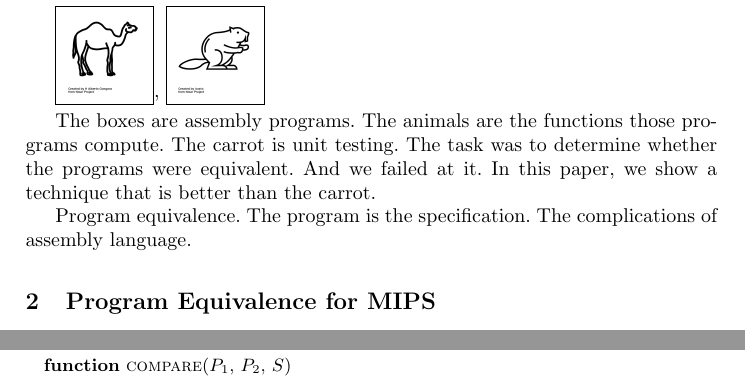
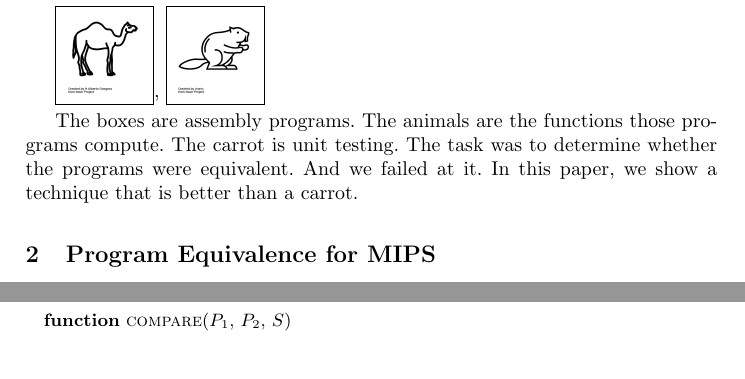
Before and after one commit to abeln/tamarin, a LaTeX paper (report/report.tex): two parts of pages 1 and 5 of 18, joined at a grey line, cut so that both start at the same text, the shorter picture padded with empty space. Compiled offline with pdfLaTeX.

Commit message:
Draft of intro

```diff
--- a/report/report.tex
+++ b/report/report.tex
@@ -68,9 +68,7 @@ After a while, a chewing sound emerges from the boxes. We peer into them and, in
 \fbox{\includegraphics[width=1.5cm]{camel}}, \fbox{\includegraphics[width=1.5cm]{beaver}}
 \vspace{1mm}
 
-The boxes are assembly programs. The animals are the functions those programs compute. The carrot is unit testing. The task was to determine whether the programs were equivalent. And we failed at it. In this paper, we show a technique that is better than the carrot.
-
-Program equivalence. The program is the specification. The complications of assembly language.
+The boxes are assembly programs. The animals are the functions those programs compute. The carrot is unit testing. The task was to determine whether the programs were equivalent. And we failed at it. In this paper, we show a technique that is better than a carrot.
 
 \section{Program Equivalence for MIPS}
 \label{progequiv}
```
Also changed, not shown: report/report.pdf.
